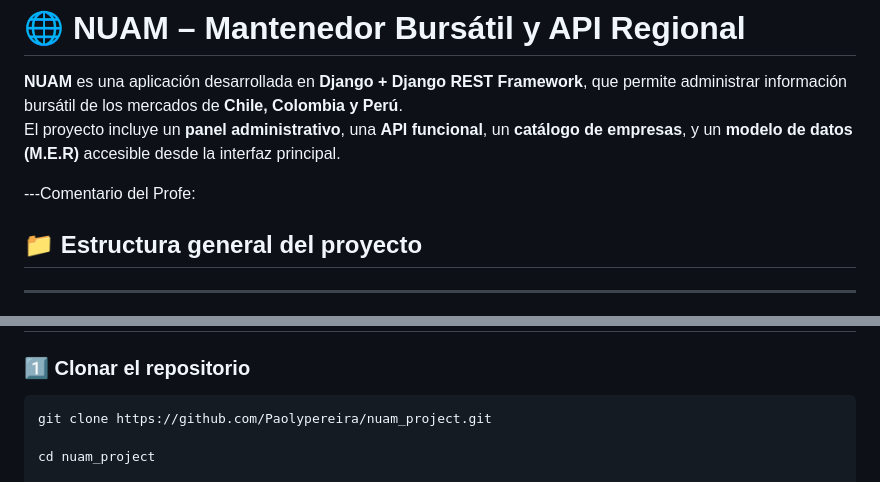
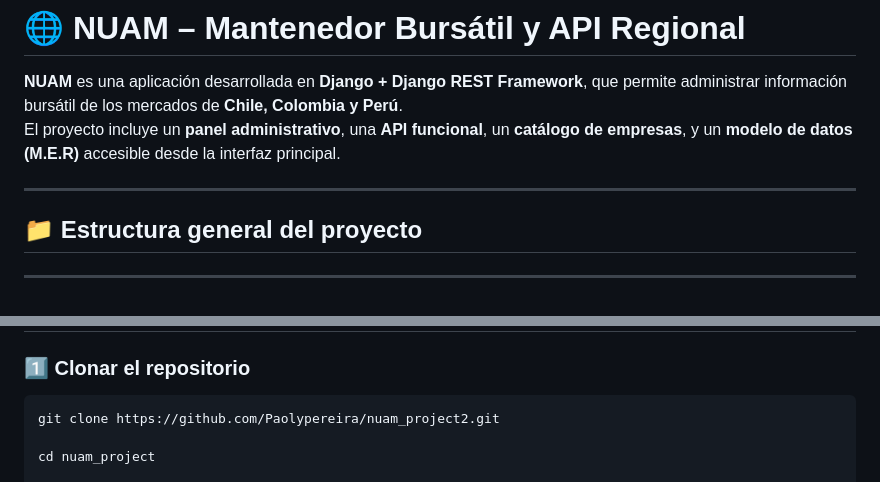
Before and after one commit to Paolypereira/nuam_project_3, a Markdown page: README.md, 2 parts joined by grey strips. Rendered like a GitHub page.

````diff
--- a/README.md
+++ b/README.md
@@ -3,7 +3,7 @@
 **NUAM** es una aplicación desarrollada en **Django + Django REST Framework**, que permite administrar información bursátil de los mercados de **Chile, Colombia y Perú**.
 El proyecto incluye un **panel administrativo**, una **API funcional**, un **catálogo de empresas**, y un **modelo de datos (M.E.R)** accesible desde la interfaz principal.
 
----Comentario del Profe:
+---
 
 ## 📁 Estructura general del proyecto
 
@@ -26,7 +26,7 @@ Antes de comenzar, asegúrate de tener instalado:
 ### 1️⃣ Clonar el repositorio
 
 ```bash
-git clone https://github.com/Paolypereira/nuam_project.git
+git clone https://github.com/Paolypereira/nuam_project2.git
 
 cd nuam_project
 
````
